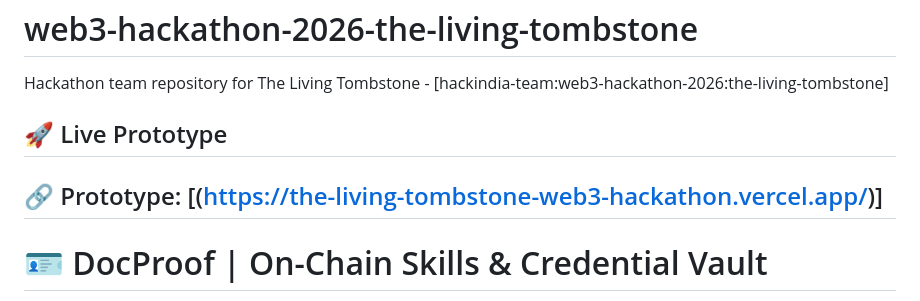
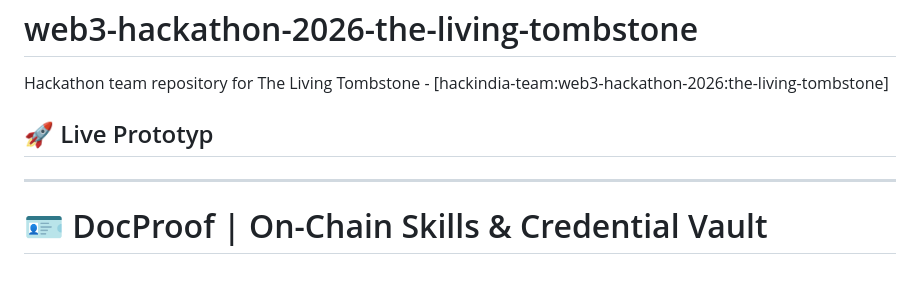
Before and after one commit to HackIndiaXYZ/web3-hackathon-2026-the-living-tombstone, a Markdown page: README.md, the part around the change. Drawn GitHub-style; blank space fills up the shorter version.

```diff
--- a/README.md
+++ b/README.md
@@ -1,8 +1,8 @@
 # web3-hackathon-2026-the-living-tombstone
 Hackathon team repository for The Living Tombstone - [hackindia-team:web3-hackathon-2026:the-living-tombstone]
-## 🚀 Live Prototype
+## 🚀 Live Prototyp
 
-🔗 Prototype: [(https://the-living-tombstone-web3-hackathon.vercel.app/)]
+
 ---
 
 # 🪪 DocProof | On-Chain Skills & Credential Vault
```
